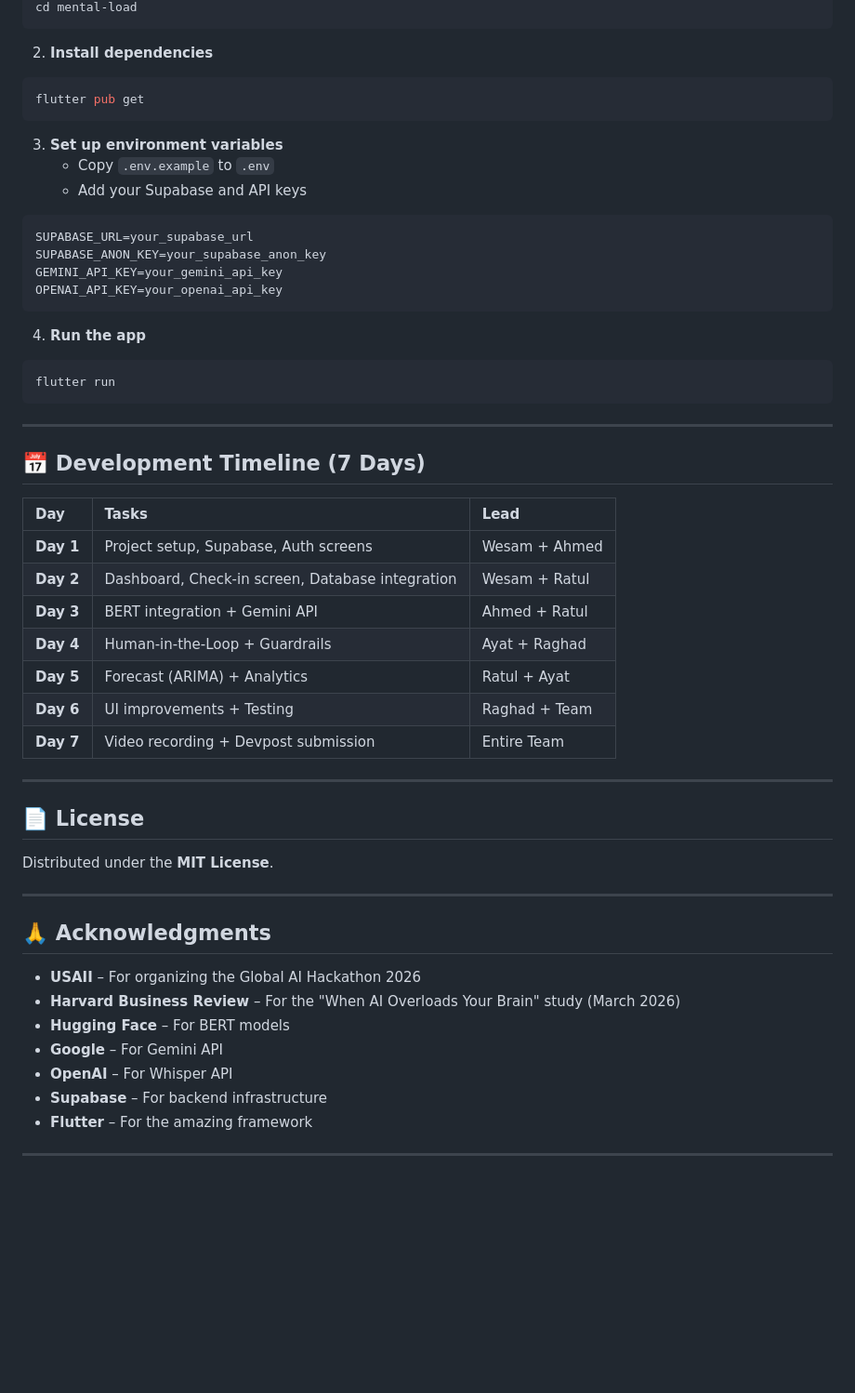
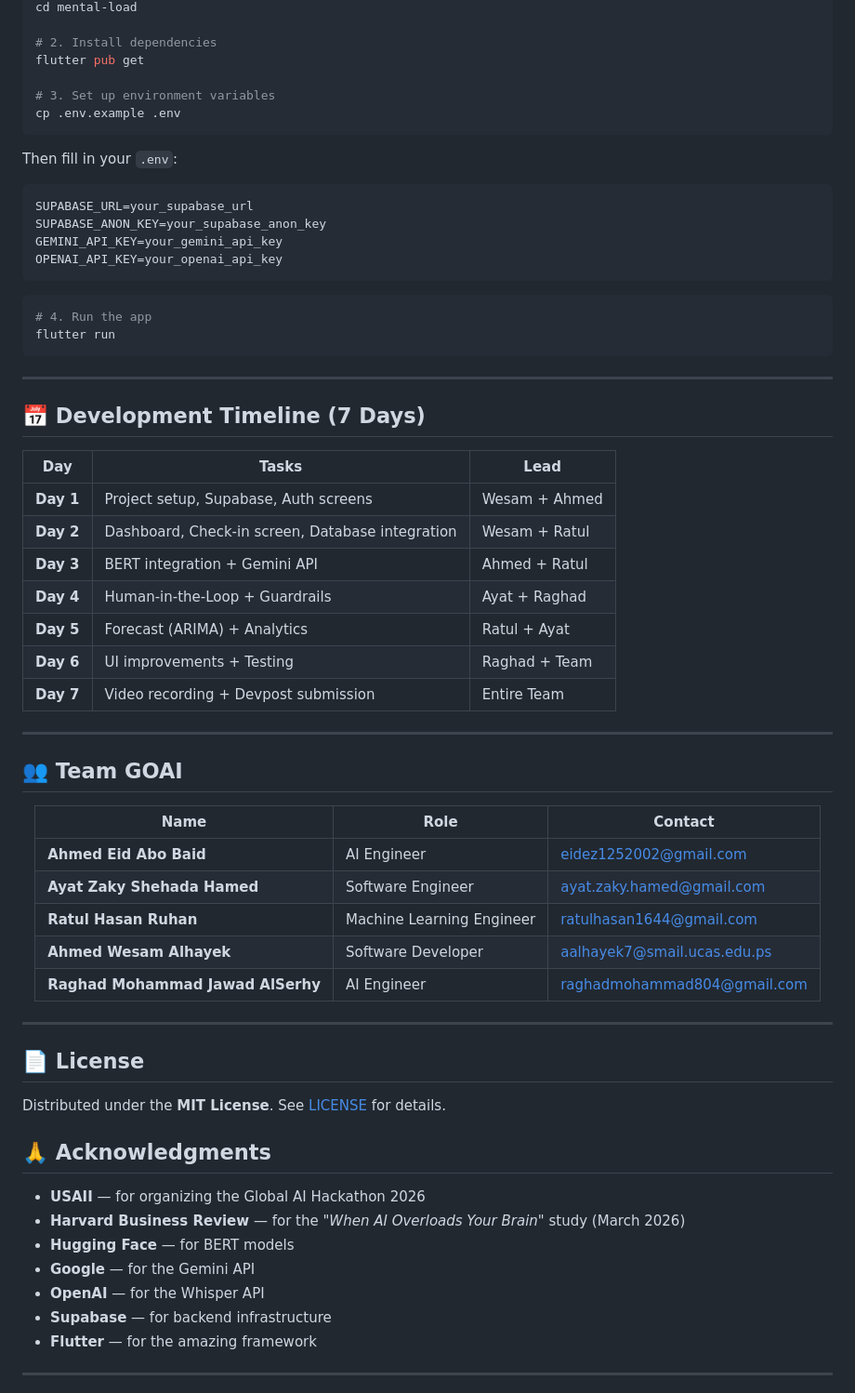
Before and after one commit to Alhayek7/mental-load, a Markdown page: README.md, the part around one of its changes. Shown at 93% size. GitHub-like rendering; blank space fills up the shorter version.

````diff
--- a/README.md
+++ b/README.md
@@ -213,14 +296,13 @@ git clone https://github.com/your-username/mental-load.git
 cd mental-load
+
+# 2. Install dependencies
+flutter pub get
+
+# 3. Set up environment variables
+cp .env.example .env
 ```
 
-2. **Install dependencies**
-```bash
-flutter pub get
-```
-
-3. **Set up environment variables**
-   - Copy `.env.example` to `.env`
-   - Add your Supabase and API keys
+Then fill in your `.env`:
 
 ```env
 SUPABASE_URL=your_supabase_url
@@ -229,8 +311,8 @@ GEMINI_API_KEY=your_gemini_api_key
 OPENAI_API_KEY=your_openai_api_key
 ```
 
-4. **Run the app**
 ```bash
+# 4. Run the app
 flutter run
 ```
 
@@ -239,7 +321,7 @@ flutter run
 ## 📅 Development Timeline (7 Days)
 
 | Day | Tasks | Lead |
-| :--- | :--- | :--- |
+|---|---|---|
 | **Day 1** | Project setup, Supabase, Auth screens | Wesam + Ahmed |
 | **Day 2** | Dashboard, Check-in screen, Database integration | Wesam + Ratul |
 | **Day 3** | BERT integration + Gemini API | Ahmed + Ratul |
@@ -250,21 +332,35 @@ flutter run
 
 ---
 
-## 📄 License
+## 👥 Team GOAI
 
-Distributed under the **MIT License**.
+<div align="center">
+
+| Name | Role | Contact |
+|---|---|---|
+| **Ahmed Eid Abo Baid** | AI Engineer | eidez1252002@gmail.com |
+| **Ayat Zaky Shehada Hamed** | Software Engineer | ayat.zaky.hamed@gmail.com |
+| **Ratul Hasan Ruhan** | Machine Learning Engineer | ratulhasan1644@gmail.com |
+| **Ahmed Wesam Alhayek** | Software Developer | aalhayek7@smail.ucas.edu.ps |
+| **Raghad Mohammad Jawad AlSerhy** | AI Engineer | raghadmohammad804@gmail.com |
+
+</div>
 
 ---
 
+## 📄 License
+
+Distributed under the **MIT License**. See [LICENSE](LICENSE) for details.
+
 ## 🙏 Acknowledgments
 
-- **USAII** – For organizing the Global AI Hackathon 2026
-- **Harvard Business Review** – For the "When AI Overloads Your Brain" study (March 2026)
-- **Hugging Face** – For BERT models
-- **Google** – For Gemini API
-- **OpenAI** – For Whisper API
-- **Supabase** – For backend infrastructure
-- **Flutter** – For the amazing framework
+- **USAII** — for organizing the Global AI Hackathon 2026
+- **Harvard Business Review** — for the *"When AI Overloads Your Brain"* study (March 2026)
+- **Hugging Face** — for BERT models
+- **Google** — for the Gemini API
+- **OpenAI** — for the Whisper API
+- **Supabase** — for backend infrastructure
+- **Flutter** — for the amazing framework
 
 ---
 
````
Also changed, not shown: other parts of README.md (+220 -146 lines).
